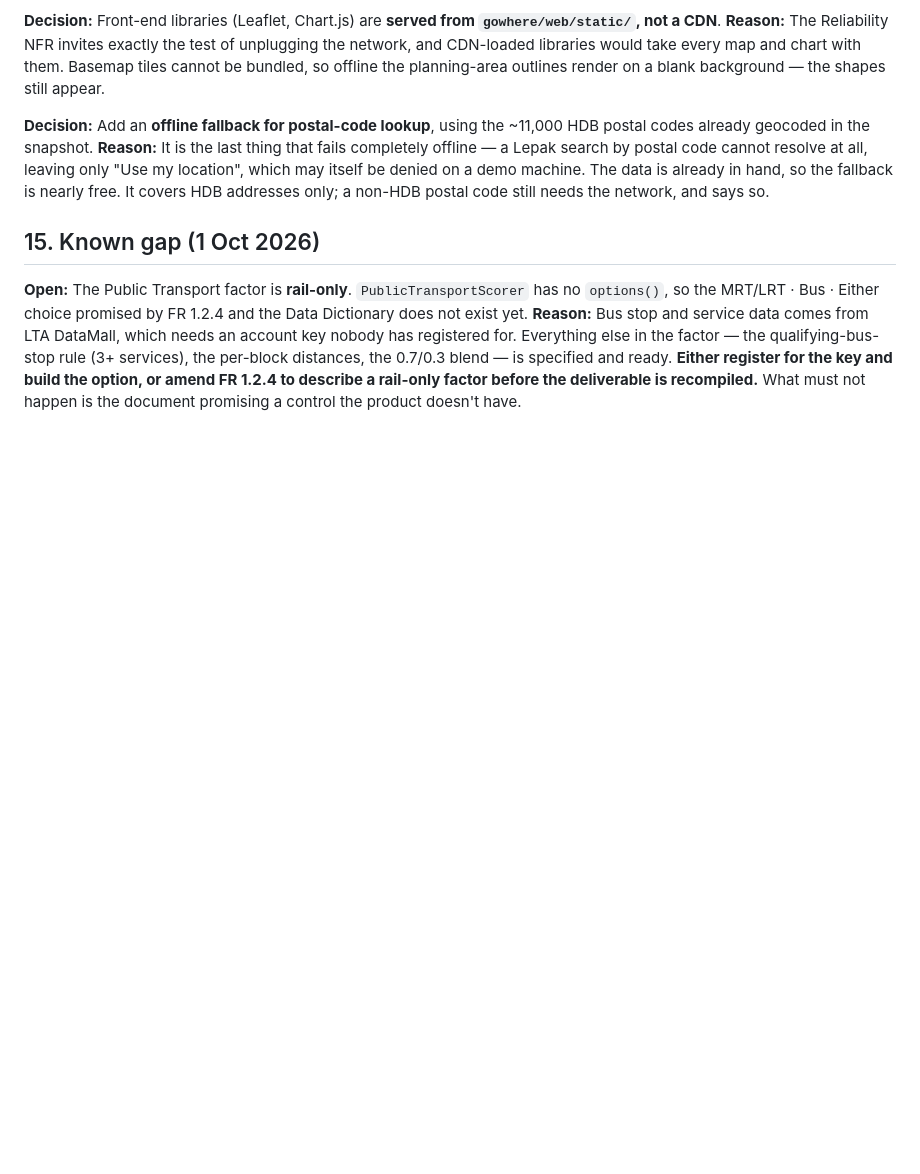
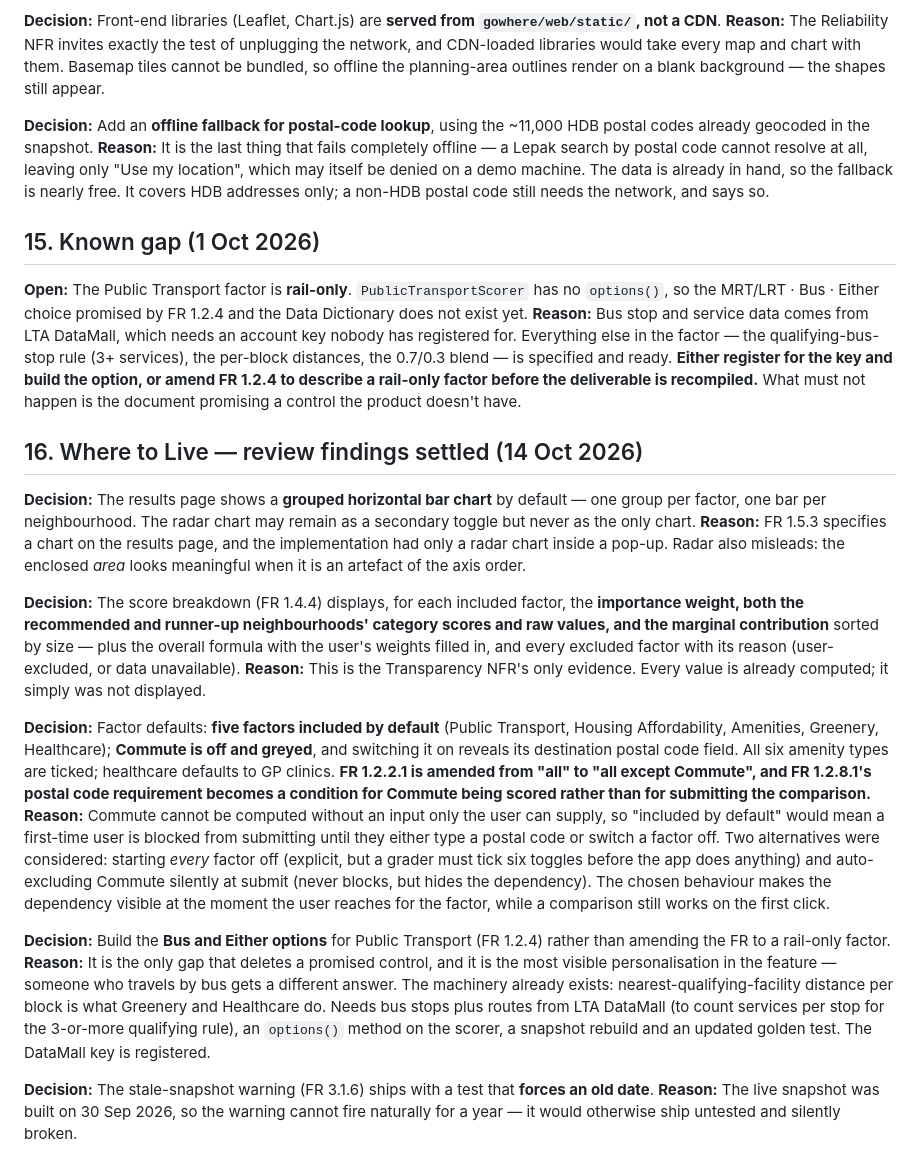
Before and after one commit to sarthaksinha2201/SC2006_SoftwareEngineering_Project, a Markdown page: DECISIONS.md, the part around the change. Drawn GitHub-style; blank space fills up the shorter version.

Commit message:
Record Where to Live review decisions and two FR amendments
Settles the five review findings: grouped bar chart, full score breakdown,
factor defaults (five on, Commute off and greyed), building the Bus option
rather than dropping it, and a forced-date test for the stale warning.

FR 1.2.2.1 and 1.2.8.1 are amended, with the reasoning recorded.

Co-Authored-By: Claude Opus 5 <noreply@anthropic.com>

```diff
--- a/DECISIONS.md
+++ b/DECISIONS.md
@@ -402,3 +402,20 @@ Target is 6–10 usable channels; 2 confirmed so far.
 
 **Open:** The Public Transport factor is **rail-only**. `PublicTransportScorer` has no `options()`, so the MRT/LRT · Bus · Either choice promised by FR 1.2.4 and the Data Dictionary does not exist yet.
 **Reason:** Bus stop and service data comes from LTA DataMall, which needs an account key nobody has registered for. Everything else in the factor — the qualifying-bus-stop rule (3+ services), the per-block distances, the 0.7/0.3 blend — is specified and ready. **Either register for the key and build the option, or amend FR 1.2.4 to describe a rail-only factor before the deliverable is recompiled.** What must not happen is the document promising a control the product doesn't have.
+
+## 16. Where to Live — review findings settled (14 Oct 2026)
+
+**Decision:** The results page shows a **grouped horizontal bar chart** by default — one group per factor, one bar per neighbourhood. The radar chart may remain as a secondary toggle but never as the only chart.
+**Reason:** FR 1.5.3 specifies a chart on the results page, and the implementation had only a radar chart inside a pop-up. Radar also misleads: the enclosed *area* looks meaningful when it is an artefact of the axis order.
+
+**Decision:** The score breakdown (FR 1.4.4) displays, for each included factor, the **importance weight, both the recommended and runner-up neighbourhoods' category scores and raw values, and the marginal contribution** sorted by size — plus the overall formula with the user's weights filled in, and every excluded factor with its reason (user-excluded, or data unavailable).
+**Reason:** This is the Transparency NFR's only evidence. Every value is already computed; it simply was not displayed.
+
+**Decision:** Factor defaults: **five factors included by default** (Public Transport, Housing Affordability, Amenities, Greenery, Healthcare); **Commute is off and greyed**, and switching it on reveals its destination postal code field. All six amenity types are ticked; healthcare defaults to GP clinics. **FR 1.2.2.1 is amended from "all" to "all except Commute", and FR 1.2.8.1's postal code requirement becomes a condition for Commute being scored rather than for submitting the comparison.**
+**Reason:** Commute cannot be computed without an input only the user can supply, so "included by default" would mean a first-time user is blocked from submitting until they either type a postal code or switch a factor off. Two alternatives were considered: starting *every* factor off (explicit, but a grader must tick six toggles before the app does anything) and auto-excluding Commute silently at submit (never blocks, but hides the dependency). The chosen behaviour makes the dependency visible at the moment the user reaches for the factor, while a comparison still works on the first click.
+
+**Decision:** Build the **Bus and Either options** for Public Transport (FR 1.2.4) rather than amending the FR to a rail-only factor.
+**Reason:** It is the only gap that deletes a promised control, and it is the most visible personalisation in the feature — someone who travels by bus gets a different answer. The machinery already exists: nearest-qualifying-facility distance per block is what Greenery and Healthcare do. Needs bus stops plus routes from LTA DataMall (to count services per stop for the 3-or-more qualifying rule), an `options()` method on the scorer, a snapshot rebuild and an updated golden test. The DataMall key is registered.
+
+**Decision:** The stale-snapshot warning (FR 3.1.6) ships with a test that **forces an old date**.
+**Reason:** The live snapshot was built on 30 Sep 2026, so the warning cannot fire naturally for a year — it would otherwise ship untested and silently broken.
```
